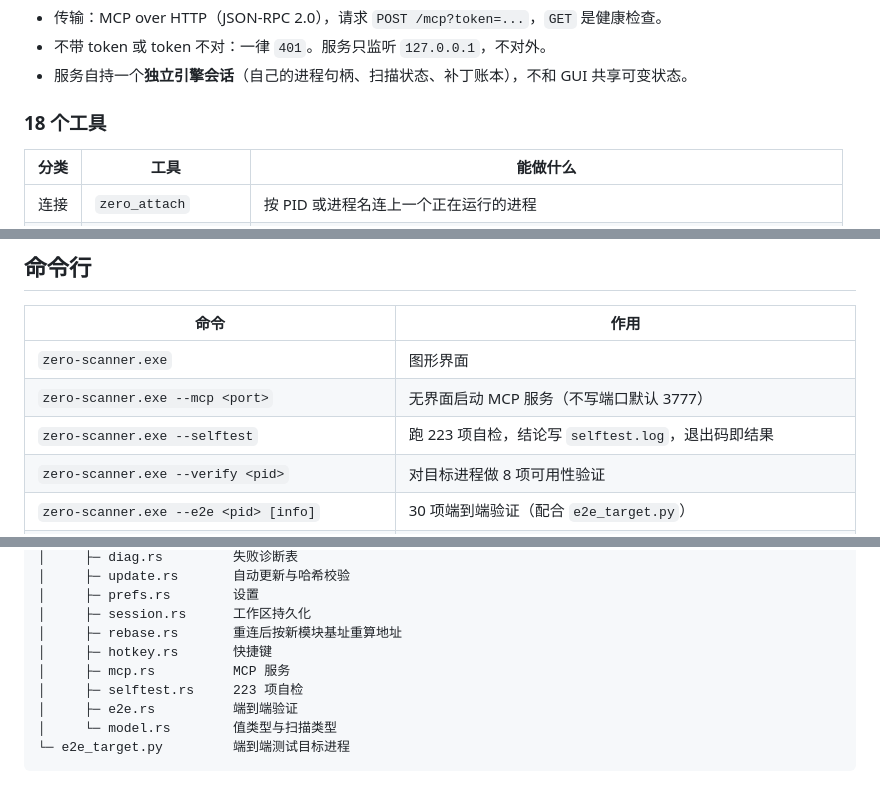
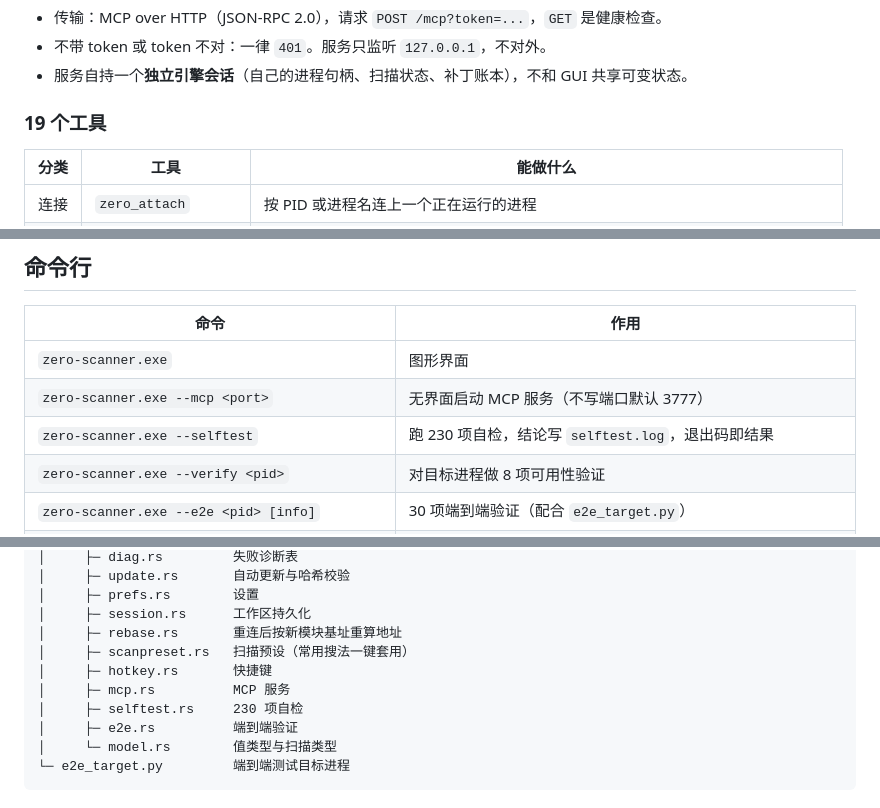
Before and after one commit to highho/zero-scanner, a Markdown page: README.md, 3 parts joined by grey strips. Drawn GitHub-style; folded sections open.

```diff
--- a/README.md
+++ b/README.md
@@ -215,7 +216,7 @@ MCP listening on http://127.0.0.1:3780/mcp?token=9f2c1d...（32 位随机串）
 - 不带 token 或 token 不对：一律 `401`。服务只监听 `127.0.0.1`，不对外。
 - 服务自持一个**独立引擎会话**（自己的进程句柄、扫描状态、补丁账本），不和 GUI 共享可变状态。
 
-### 18 个工具
+### 19 个工具
 
 | 分类 | 工具 | 能做什么 |
 | --- | --- | --- |
@@ -262,7 +264,7 @@ MCP listening on http://127.0.0.1:3780/mcp?token=9f2c1d...（32 位随机串）
 | --- | --- |
 | `zero-scanner.exe` | 图形界面 |
 | `zero-scanner.exe --mcp <port>` | 无界面启动 MCP 服务（不写端口默认 3777） |
-| `zero-scanner.exe --selftest` | 跑 223 项自检，结论写 `selftest.log`，退出码即结果 |
+| `zero-scanner.exe --selftest` | 跑 230 项自检，结论写 `selftest.log`，退出码即结果 |
 | `zero-scanner.exe --verify <pid>` | 对目标进程做 8 项可用性验证 |
 | `zero-scanner.exe --e2e <pid> [info]` | 30 项端到端验证（配合 `e2e_target.py`） |
 | `zero-scanner.exe --screenshot <png> --tab <名字>` | 渲染某个页面为 PNG（界面回归用，加 `--settings` 连设置弹窗一起） |
@@ -343,9 +345,10 @@ MCP listening on http://127.0.0.1:3780/mcp?token=9f2c1d...（32 位随机串）
 │     ├─ prefs.rs        设置
 │     ├─ session.rs      工作区持久化
 │     ├─ rebase.rs       重连后按新模块基址重算地址
+│     ├─ scanpreset.rs   扫描预设（常用搜法一键套用）
 │     ├─ hotkey.rs       快捷键
 │     ├─ mcp.rs          MCP 服务
-│     ├─ selftest.rs     223 项自检
+│     ├─ selftest.rs     230 项自检
 │     ├─ e2e.rs          端到端验证
 │     └─ model.rs        值类型与扫描类型
 └─ e2e_target.py         端到端测试目标进程
```
Also changed, not shown: other parts of README.md (+3 -1 lines), docs/roadmap.md (+24 -5 lines), shots/scan.png, 6 other files.
